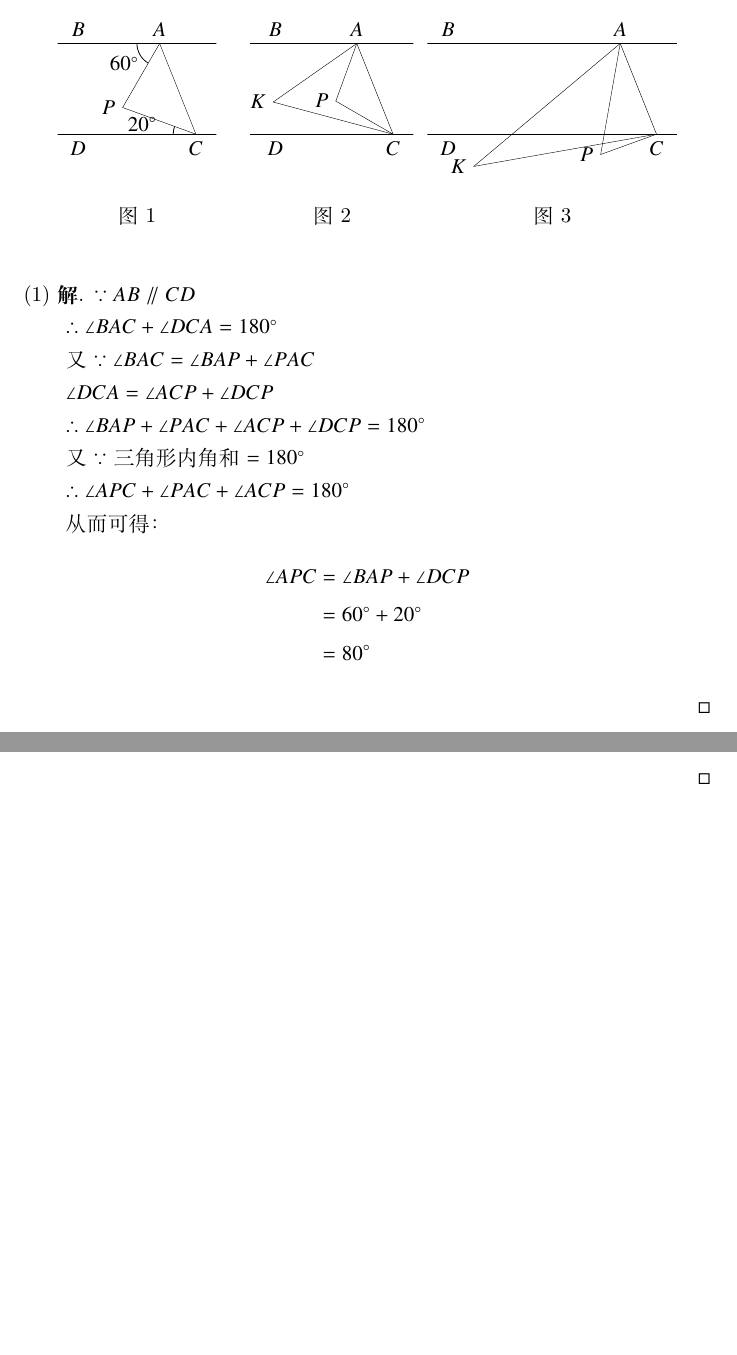
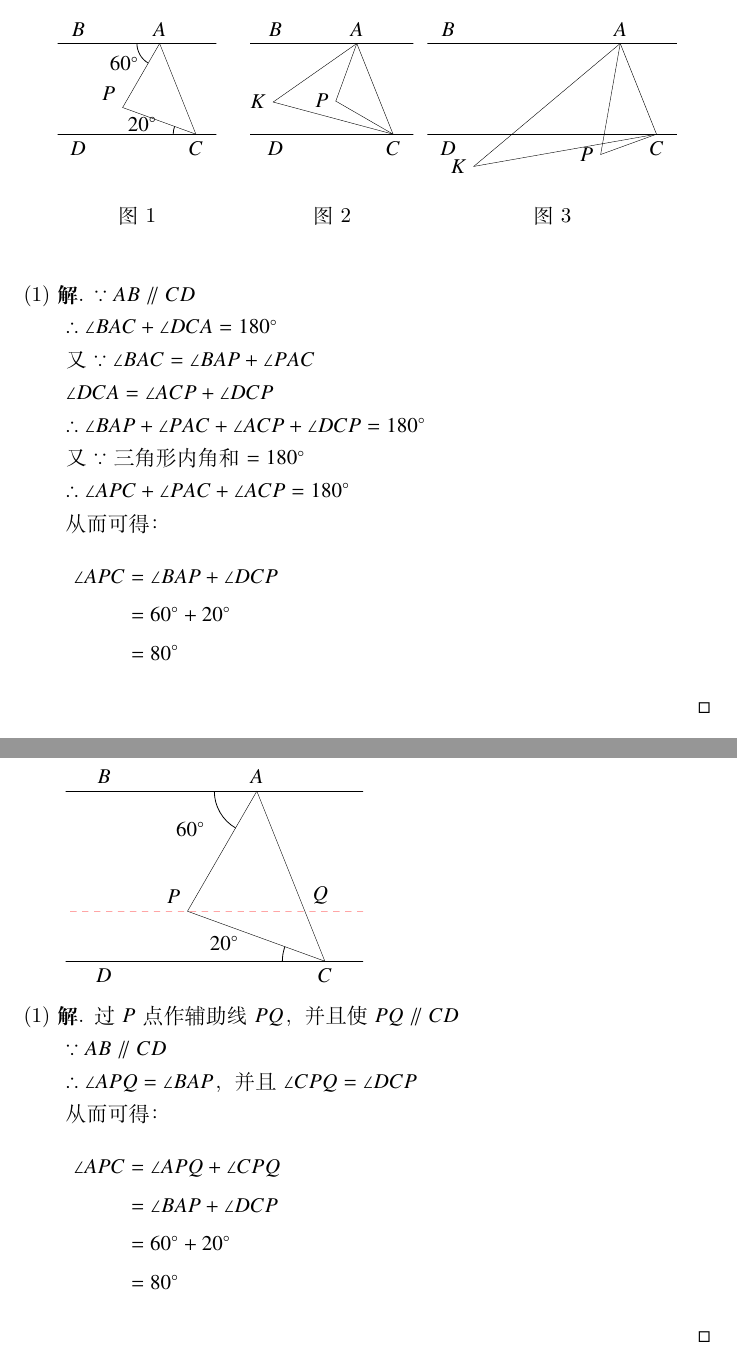
Before and after one commit to registor/TeXFAQMWE, a LaTeX document (planegeometry/angleproof-floatrow/main.tex): two parts of pages 1 and 2 of 2 before the commit and two parts of pages 1 and 3 of 3 after it, joined at a grey line, cut so that both start at the same text, the shorter picture padded with empty space. Compiled offline with XeLaTeX.

Commit message:
添加一个用辅助线实现的办法。

```diff
--- a/planegeometry/angleproof-floatrow/main.tex
+++ b/planegeometry/angleproof-floatrow/main.tex
@@ -1,5 +1,5 @@
 % 使用ctexart文档类（用XeLaTeX编译，直接支持中文）
-\documentclass{ctexart}
+\documentclass[fleqn]{ctexart}
 
 % 中文
 %\usepackage{ctex}
@@ -61,7 +61,10 @@ DCP$的角平分线相交于$K$，$\angle AKC$与$\angle APC$有何数量关系
         \tkzDefShiftPoint[C](160:1){c}
         % 求交点
         \tkzInterLL(A,a)(C,c) \tkzGetPoint{P}
-        \tkzLabelPoints[left](P)
+        \tkzLabelPoints[above left](P)
+        % %\tkzShowLine[parallel=through P](E,F)
+        % \tkzDefLine[parallel = through P](E,F) \tkzGetPoint{p}
+        % \tkzDrawLines[color = red,add=.6 and .6,dashed](P,p)
         % 绘制线段
         \tkzDrawSegments(A,P C,P)
         \tkzMarkAngle[fill=red,size=0.5](P,C,D)
@@ -251,7 +254,65 @@ DCP$的角平分线相交于$K$，$\angle AKC$与$\angle APC$有何数量关系
         %       &\therefore &\angle \mathrm{ABC}    &= \angle \mathrm{A^{'}B^{'}C^{'}}      \\
         %       &           &\angle \mathrm{ACB}    &= \angle \mathrm{A^{'}C^{'}B^{'}}      \\
         %       &           &\angle \mathrm{BAC}    &= \angle \mathrm{B^{'}A^{'}C^{'} }
-        % \end{alignat*}
+        %     \end{alignat*}
+
+\newpage
+
+      \begin{tikzpicture}[
+        scale=1.5,
+        decoration={
+          markings,
+          mark=at position 3cm with {\arrow[scale=2]{>}};
+        }]
+        % 初始化
+        \tkzInit[xmin=-0.25,xmax=3.25, ymin=-1.00,ymax=2.5] \tkzClip
+        % 定义坐标点
+        \tkzDefPoints{0/0/E, 3/0/F, 0/2/R, 3/2/S}
+        % 绘制两条平行线
+        \tkzDrawLines(E,F R,S)
+        % 定义A、B、C、D坐标
+        \tkzDefPoints{0.2/0/D, 2.8/0/C, 0.2/2/B, 2.0/2/A}
+        % 绘制各线段
+        \tkzDrawSegments(A,C)
+        % 标记符号
+        \tkzLabelPoints[above](A,B)
+        \tkzLabelPoints[below](D,C)
+        % 定义A出发-120度的线
+        \tkzDefShiftPoint[A](-120:1){a}
+        % 定义C出发110度的线
+        \tkzDefShiftPoint[C](160:1){c}
+        % 求交点
+        \tkzInterLL(A,a)(C,c) \tkzGetPoint{P}
+        \tkzLabelPoints[above left](P)
+        %\tkzShowLine[parallel=through P](E,F)
+        \tkzDefLine[parallel = through P](E,F) \tkzGetPoint{p}
+        \tkzDrawLines[color = red,add=.6 and .6,dashed](P,p)
+        % 求交点
+        \tkzInterLL(P,p)(A,C) \tkzGetPoint{Q}
+        \tkzLabelPoints[above right](Q)
+        % 绘制线段
+        \tkzDrawSegments(A,P C,P)
+        \tkzMarkAngle[fill=red,size=0.5](P,C,D)
+        \tkzLabelAngle[pos=1.2](P,C,D){$20^\circ$}
+        \tkzMarkAngle[fill=blue,size=0.5](B,A,P)
+        \tkzLabelAngle[pos=-0.9](P,A,B){$60^\circ$}
+      \end{tikzpicture}
+\vspace{-8ex}
+\begin{proof}[\textbf{(1)解}]
+  过$P$点作辅助线$PQ$，并且使$PQ \varparallel CD$
+
+  $\because AB \varparallel CD$
+
+  $\therefore \angle APQ = \angle BAP$，并且$\angle CPQ = \angle DCP$
+
+  从而可得：
+  \begin{align*}
+    \angle APC & = \angle APQ + \angle CPQ \\
+               & = \angle BAP + \angle DCP \\
+               & = 60^\circ + 20^\circ\\
+               & = 80^\circ
+  \end{align*}
+\end{proof}
 
 \end{document}
 
```
Also changed, not shown: planegeometry/angleproof-floatrow/main.pdf.
